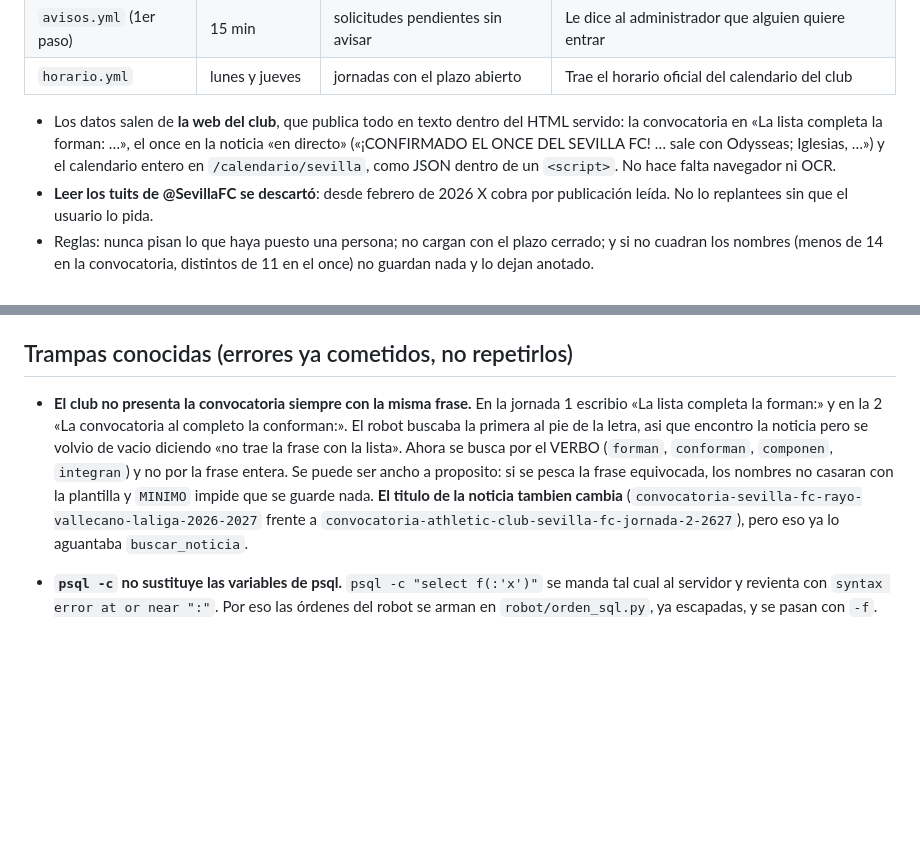
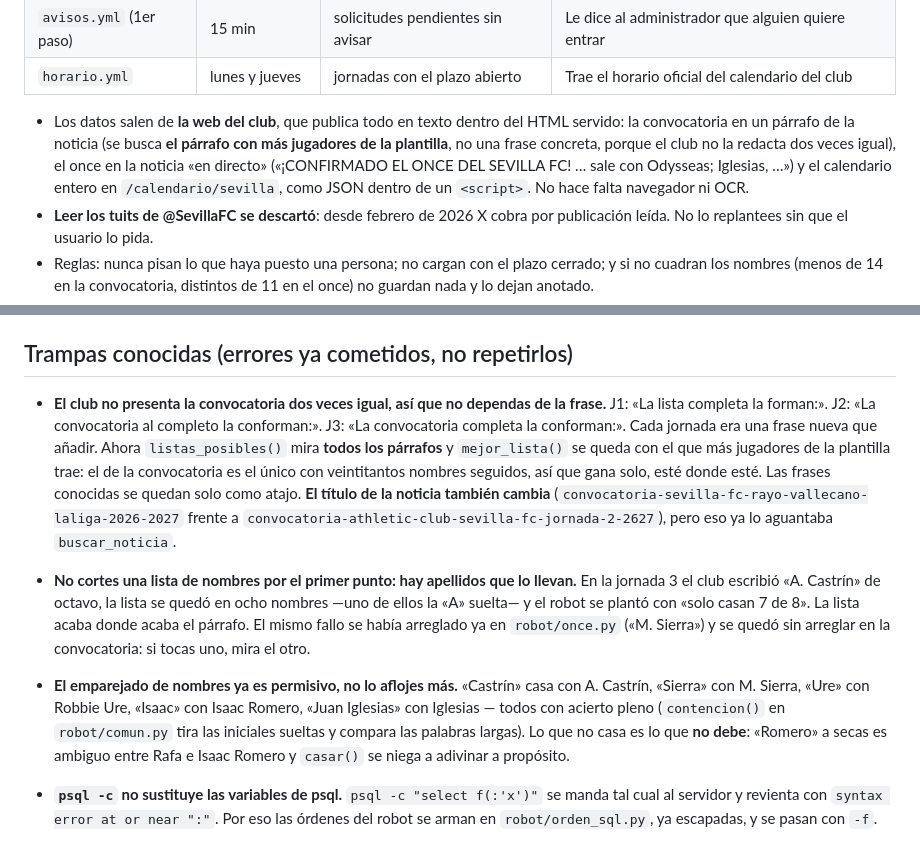
Before and after one commit to jmn88/familia-rojiblanca, a Markdown page: CLAUDE.md, 2 parts joined by grey strips. Rendered like a GitHub page; blank space fills up the shorter version.

Commit message:
Apunta por que la convocatoria ya no depende de la frase del club
Tres jornadas, tres redacciones distintas. Queda escrito que ahora se
busca el parrafo con mas jugadores de la plantilla, la trampa de cortar
por el primer punto ("A. Castrin") y que el emparejado de nombres ya es
permisivo de sobra, con los casos que casan y los dos que a proposito no.

```diff
--- a/CLAUDE.md
+++ b/CLAUDE.md
@@ -279,10 +279,12 @@ vacío en segundos.
 | `horario.yml` | lunes y jueves | jornadas con el plazo abierto | Trae el horario oficial del calendario del club |
 
 - Los datos salen de **la web del club**, que publica todo en texto dentro del
-  HTML servido: la convocatoria en «La lista completa la forman: …», el once en
-  la noticia «en directo» («¡CONFIRMADO EL ONCE DEL SEVILLA FC! … sale con
-  Odysseas; Iglesias, …») y el calendario entero en `/calendario/sevilla`, como
-  JSON dentro de un `<script>`. No hace falta navegador ni OCR.
+  HTML servido: la convocatoria en un párrafo de la noticia (se busca **el
+  párrafo con más jugadores de la plantilla**, no una frase concreta, porque el
+  club no la redacta dos veces igual), el once en la noticia «en directo»
+  («¡CONFIRMADO EL ONCE DEL SEVILLA FC! … sale con Odysseas; Iglesias, …») y el
+  calendario entero en `/calendario/sevilla`, como JSON dentro de un `<script>`.
+  No hace falta navegador ni OCR.
 - **Leer los tuits de @SevillaFC se descartó**: desde febrero de 2026 X cobra por
   publicación leída. No lo replantees sin que el usuario lo pida.
 - Reglas: nunca pisan lo que haya puesto una persona; no cargan con el plazo
@@ -376,17 +378,28 @@ ejecución deshace ese fichero entero.
 
 ## Trampas conocidas (errores ya cometidos, no repetirlos)
 
-- **El club no presenta la convocatoria siempre con la misma frase.** En la
-  jornada 1 escribio «La lista completa la forman:» y en la 2 «La convocatoria al
-  completo la conforman:». El robot buscaba la primera al pie de la letra, asi que
-  encontro la noticia pero se volvio de vacio diciendo «no trae la frase con la
-  lista». Ahora se busca por el VERBO (`forman`, `conforman`, `componen`,
-  `integran`) y no por la frase entera. Se puede ser ancho a proposito: si se
-  pesca la frase equivocada, los nombres no casaran con la plantilla y `MINIMO`
-  impide que se guarde nada. **El titulo de la noticia tambien cambia**
-  (`convocatoria-sevilla-fc-rayo-vallecano-laliga-2026-2027` frente a
-  `convocatoria-athletic-club-sevilla-fc-jornada-2-2627`), pero eso ya lo
+- **El club no presenta la convocatoria dos veces igual, así que no dependas de
+  la frase.** J1: «La lista completa la forman:». J2: «La convocatoria al completo
+  la conforman:». J3: «La convocatoria completa la conforman:». Cada jornada era
+  una frase nueva que añadir. Ahora `listas_posibles()` mira **todos los párrafos**
+  y `mejor_lista()` se queda con el que más jugadores de la plantilla trae: el de
+  la convocatoria es el único con veintitantos nombres seguidos, así que gana solo,
+  esté donde esté. Las frases conocidas se quedan solo como atajo. **El título de
+  la noticia también cambia** (`convocatoria-sevilla-fc-rayo-vallecano-laliga-2026-2027`
+  frente a `convocatoria-athletic-club-sevilla-fc-jornada-2-2627`), pero eso ya lo
   aguantaba `buscar_noticia`.
+- **No cortes una lista de nombres por el primer punto: hay apellidos que lo
+  llevan.** En la jornada 3 el club escribió «A. Castrín» de octavo, la lista se
+  quedó en ocho nombres —uno de ellos la «A» suelta— y el robot se plantó con
+  «solo casan 7 de 8». La lista acaba donde acaba el párrafo. El mismo fallo se
+  había arreglado ya en `robot/once.py` («M. Sierra») y se quedó sin arreglar en
+  la convocatoria: si tocas uno, mira el otro.
+- **El emparejado de nombres ya es permisivo, no lo aflojes más.** «Castrín» casa
+  con A. Castrín, «Sierra» con M. Sierra, «Ure» con Robbie Ure, «Isaac» con Isaac
+  Romero, «Juan Iglesias» con Iglesias — todos con acierto pleno (`contencion()`
+  en `robot/comun.py` tira las iniciales sueltas y compara las palabras largas).
+  Lo que no casa es lo que **no debe**: «Romero» a secas es ambiguo entre Rafa e
+  Isaac Romero y `casar()` se niega a adivinar a propósito.
 - **`psql -c` no sustituye las variables de psql.** `psql -c "select f(:'x')"` se
   manda tal cual al servidor y revienta con `syntax error at or near ":"`. Por eso
   las órdenes del robot se arman en `robot/orden_sql.py`, ya escapadas, y se pasan
```
